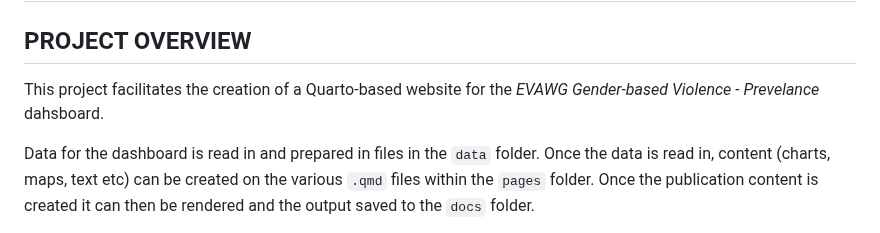
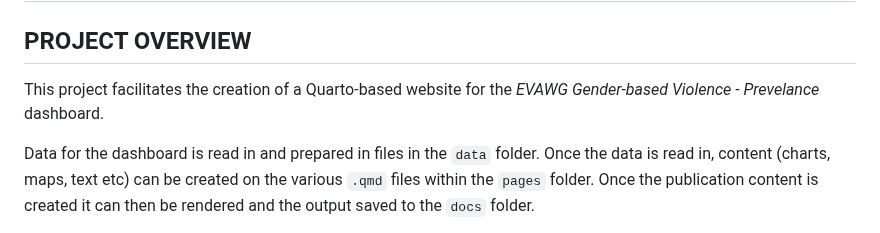
Before and after one commit to NISRA-Tech-Lab/99-teo-evawg-dashboard, a Markdown page: README.md, the part around the change. GitHub-like rendering.

```diff
--- a/README.md
+++ b/README.md
@@ -1,7 +1,7 @@
 # EVAWG Quarto Dashboard
 
 ## PROJECT OVERVIEW
-This project facilitates the creation of a Quarto-based website for the *EVAWG Gender-based Violence - Prevelance* dahsboard.
+This project facilitates the creation of a Quarto-based website for the *EVAWG Gender-based Violence - Prevelance* dashboard.
 
 Data for the dashboard is read in and prepared in files in the `data` folder.  Once the data is read in, content (charts, maps, text etc) can be created on the various `.qmd` files within the `pages` folder. Once the publication content is created it can then be rendered and the output saved to the `docs` folder.
 
```
